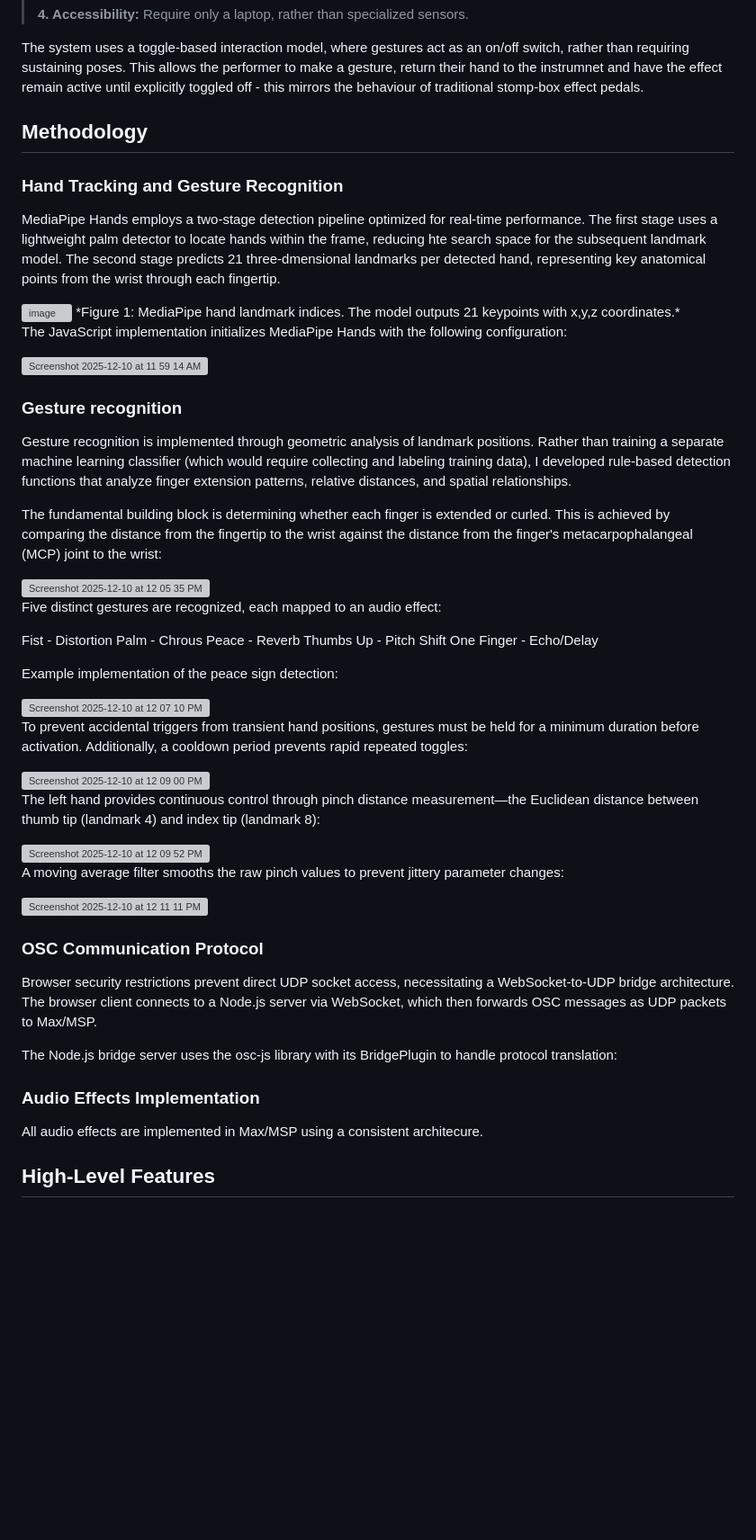
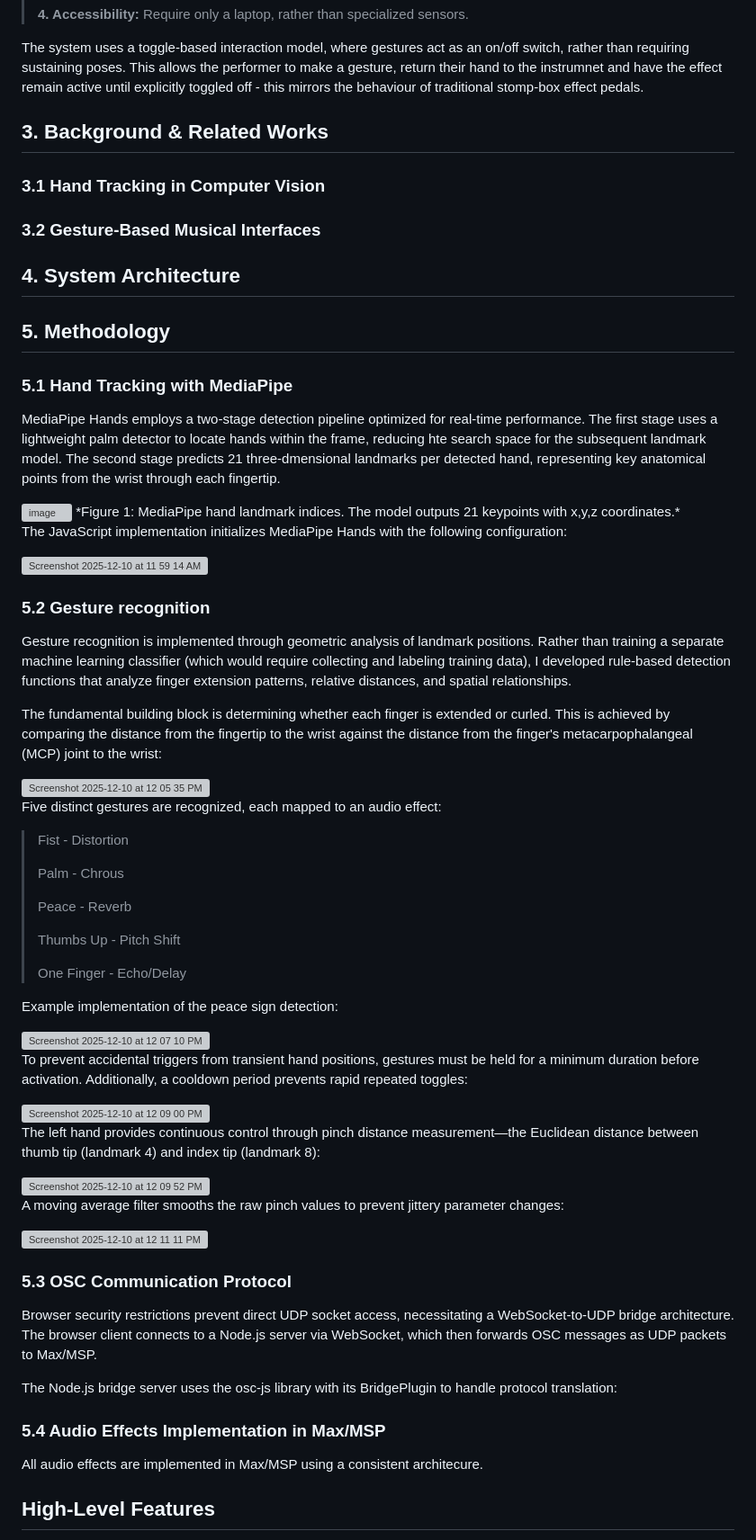
Before and after one commit to airliecassidy/mumt-307-gesture-audio, a Markdown page: README.md, the part around the change printed below. Shown: that part at 90% size. Rendered like a GitHub page; blank space fills up the shorter version; grey boxes are pictures that could not be loaded.

```diff
--- a/README.md
+++ b/README.md
@@ -16,11 +17,18 @@ I envisioned a system where these adjustmnets could be made through natural hand
 
 The system uses a toggle-based interaction model, where gestures act as an on/off switch, rather than requiring sustaining poses. This allows the performer to make a gesture, return their hand to the instrumnet and have the effect remain active until explicitly toggled off - this mirrors the behaviour of traditional stomp-box effect pedals.
 
+## 3. Background & Related Works
+
+### 3.1 Hand Tracking in Computer Vision
+
+### 3.2 Gesture-Based Musical Interfaces
+
+## 4. System Architecture
 
 
 
-## Methodology
-### Hand Tracking and Gesture Recognition
+## 5. Methodology
+### 5.1 Hand Tracking with MediaPipe
 MediaPipe Hands employs a two-stage detection pipeline optimized for real-time performance. The first stage uses a lightweight palm detector to locate hands within the frame, reducing hte search space for the subsequent landmark model. The second  stage predicts 21 three-dmensional landmarks per detected hand, representing key anatomical points from the wrist through each fingertip.
 
 <img width="878" height="424" alt="image" src="https://github.com/user-attachments/assets/6d794dcc-b1d1-4cb5-991d-5d0749d3f265" />
@@ -31,7 +39,7 @@ The JavaScript implementation initializes MediaPipe Hands with the following con
 
 <img width="674" height="285" alt="Screenshot 2025-12-10 at 11 59 14 AM" src="https://github.com/user-attachments/assets/eaaefd9b-01b0-4eef-8cf4-af1767efbcf7" />
 
-### Gesture recognition
+### 5.2 Gesture recognition
 Gesture recognition is implemented through geometric analysis of landmark positions. Rather than training a separate machine learning classifier (which would require collecting and labeling training data), I developed rule-based detection functions that analyze finger extension patterns, relative distances, and spatial relationships.
 
 The fundamental building block is determining whether each finger is extended or curled. This is achieved by comparing the distance from the fingertip to the wrist against the distance from the finger's metacarpophalangeal (MCP) joint to the wrist:
@@ -40,11 +48,16 @@ The fundamental building block is determining whether each finger is extended or
 
 Five distinct gestures are recognized, each mapped to an audio effect:
 
-Fist - Distortion
-Palm - Chrous
-Peace - Reverb
-Thumbs Up - Pitch Shift
-One Finger - Echo/Delay
+> Fist - Distortion
+>
+> Palm - Chrous
+>
+> Peace - Reverb
+>
+> Thumbs Up - Pitch Shift
+>
+> One Finger - Echo/Delay
+>
 
   Example implementation of the peace sign detection:
 
@@ -63,13 +76,13 @@ A moving average filter smooths the raw pinch values to prevent jittery paramete
 <img width="661" height="414" alt="Screenshot 2025-12-10 at 12 11 11 PM" src="https://github.com/user-attachments/assets/60b00f39-f427-4986-87b5-8db2c01b93a8" />
 
 
-### OSC Communication Protocol
+### 5.3 OSC Communication Protocol
 Browser security restrictions prevent direct UDP socket access, necessitating a WebSocket-to-UDP bridge architecture. The browser client connects to a Node.js server via WebSocket, which then forwards OSC messages as UDP packets to Max/MSP.
 
 The Node.js bridge server uses the osc-js library with its BridgePlugin to handle protocol translation:
 
 
-### Audio Effects Implementation
+### 5.4 Audio Effects Implementation in Max/MSP
 All audio effects are implemented in Max/MSP using a consistent architecure.
 
 
```
Also changed, not shown: other parts of README.md (+2 -1 lines).
